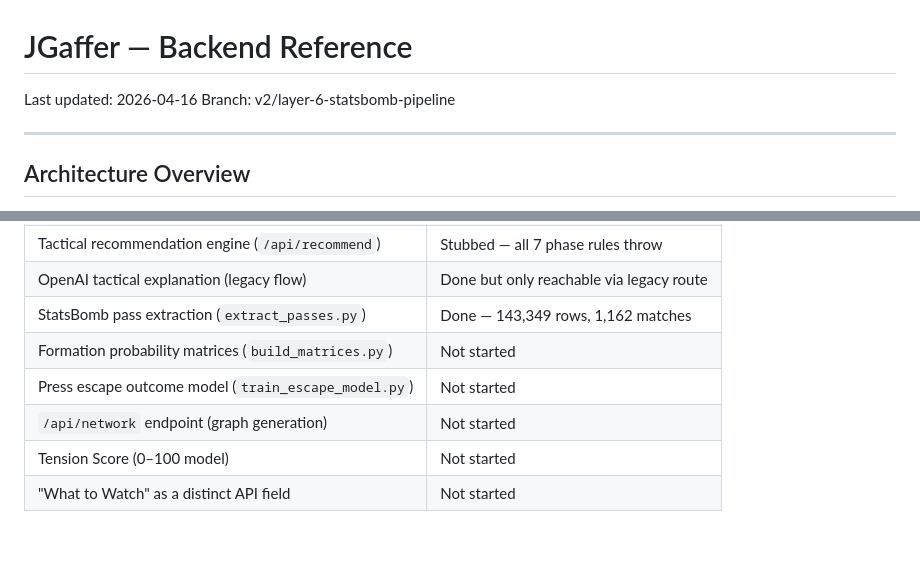
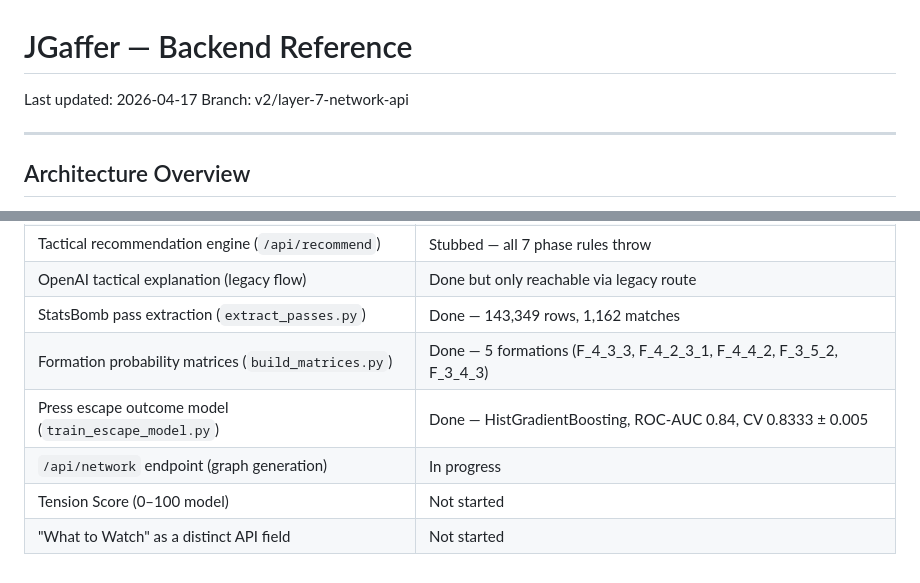
Before and after one commit to sickton/java-tactical-recommendation-engine, a Markdown page: BACKEND.md, 2 parts joined by grey strips. GitHub-like rendering; blank space fills up the shorter version.

Commit message:
Updated documentation

```diff
--- a/BACKEND.md
+++ b/BACKEND.md
@@ -1,7 +1,7 @@
 # JGaffer — Backend Reference
 
-Last updated: 2026-04-16
-Branch: v2/layer-6-statsbomb-pipeline
+Last updated: 2026-04-17
+Branch: v2/layer-7-network-api
 
 ---
 
@@ -285,8 +285,8 @@ Response: `{ "headline", "match", "minute", "concept", "explanation": "string" }
 | Tactical recommendation engine (`/api/recommend`) | Stubbed — all 7 phase rules throw |
 | OpenAI tactical explanation (legacy flow) | Done but only reachable via legacy route |
 | StatsBomb pass extraction (`extract_passes.py`) | Done — 143,349 rows, 1,162 matches |
-| Formation probability matrices (`build_matrices.py`) | Not started |
-| Press escape outcome model (`train_escape_model.py`) | Not started |
-| `/api/network` endpoint (graph generation) | Not started |
+| Formation probability matrices (`build_matrices.py`) | Done — 5 formations (F_4_3_3, F_4_2_3_1, F_4_4_2, F_3_5_2, F_3_4_3) |
+| Press escape outcome model (`train_escape_model.py`) | Done — HistGradientBoosting, ROC-AUC 0.84, CV 0.8333 ± 0.005 |
+| `/api/network` endpoint (graph generation) | In progress |
 | Tension Score (0–100 model) | Not started |
 | "What to Watch" as a distinct API field | Not started |
```
Also changed, not shown: VISION.md (+3 -3 lines).
